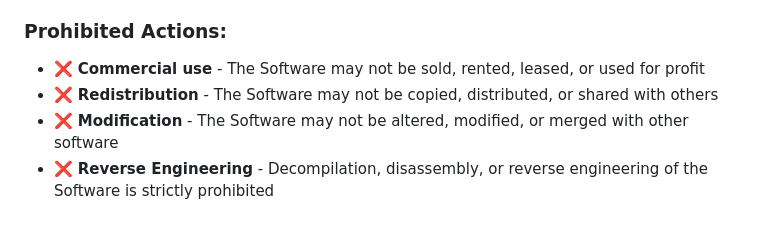
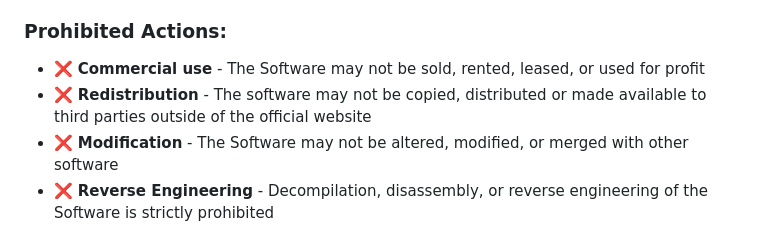
Before and after one commit to toevi/RadioAndroidPro, a Markdown page: README.md, the part around the change. Drawn GitHub-style.

```diff
--- a/README.md
+++ b/README.md
@@ -148,7 +148,7 @@ to use the Software for **personal, non-commercial purposes only**, subject to t
 
 ### Prohibited Actions:
 - ❌ **Commercial use** - The Software may not be sold, rented, leased, or used for profit
-- ❌ **Redistribution** - The Software may not be copied, distributed, or shared with others
+- ❌ **Redistribution** - The software may not be copied, distributed or made available to third parties outside of the official website
 - ❌ **Modification** - The Software may not be altered, modified, or merged with other software
 - ❌ **Reverse Engineering** - Decompilation, disassembly, or reverse engineering of the Software is strictly prohibited
 - ❌ **Derivative Works** - Creating derivative works based on this Software is not permitted
```
